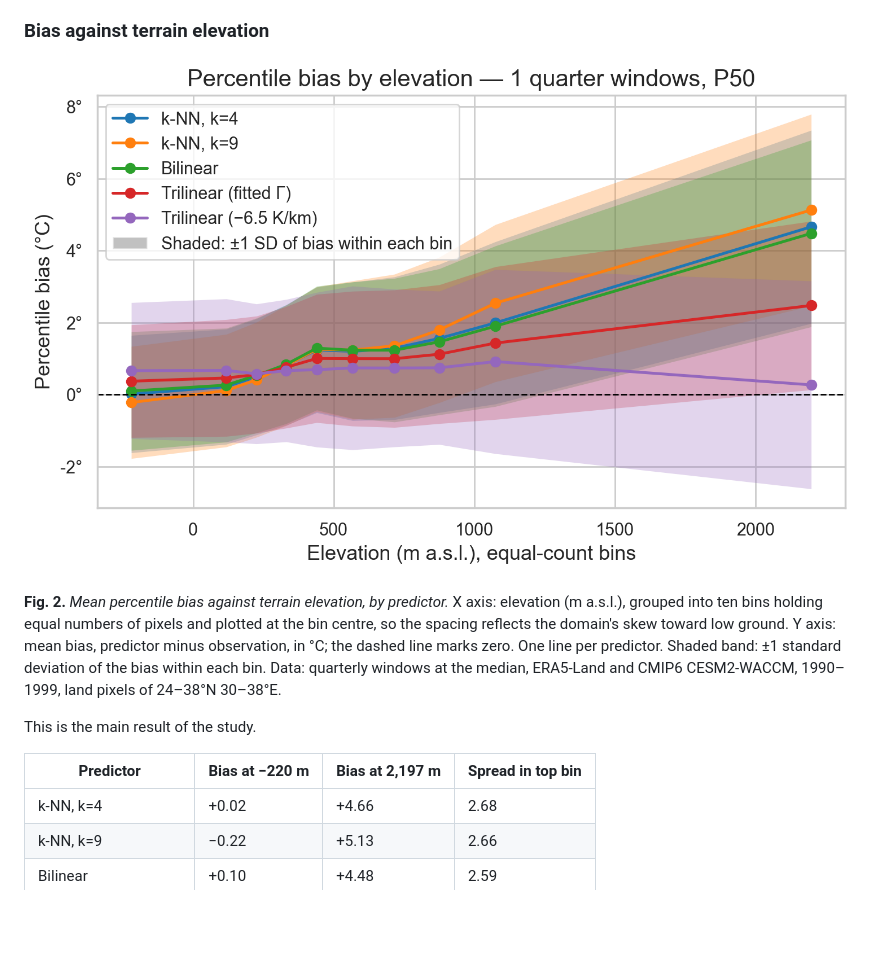
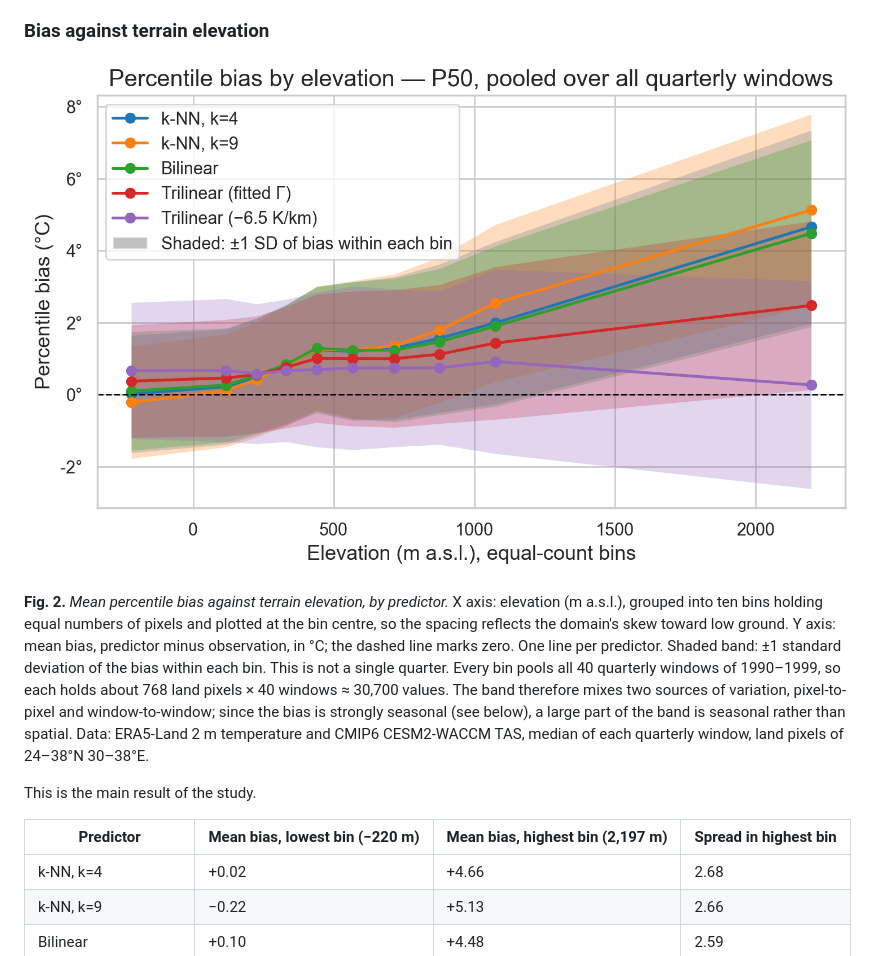
Before and after one commit to Shirlevran9/downscaling-thesis, a Markdown page: summaries/quantile_mapping_findings.md, the part around the change. Drawn GitHub-style; pictures changed too: plots/fig_q09_bias_vs_elevation.png; blank space fills up the shorter version.

```diff
--- a/summaries/quantile_mapping_findings.md
+++ b/summaries/quantile_mapping_findings.md
@@ -169,11 +169,11 @@ Two things stand out in Fig. 1. Most points fall below the 1:1 line, so the pred
 
 ![Bias vs elevation](../plots/fig_q09_bias_vs_elevation.png)
 
-**Fig. 2.** *Mean percentile bias against terrain elevation, by predictor.* X axis: elevation (m a.s.l.), grouped into ten bins holding equal numbers of pixels and plotted at the bin centre, so the spacing reflects the domain's skew toward low ground. Y axis: mean bias, predictor minus observation, in °C; the dashed line marks zero. One line per predictor. Shaded band: ±1 standard deviation of the bias within each bin. Data: quarterly windows at the median, ERA5-Land and CMIP6 CESM2-WACCM, 1990–1999, land pixels of 24–38°N 30–38°E.
+**Fig. 2.** *Mean percentile bias against terrain elevation, by predictor.* X axis: elevation (m a.s.l.), grouped into ten bins holding equal numbers of pixels and plotted at the bin centre, so the spacing reflects the domain's skew toward low ground. Y axis: mean bias, predictor minus observation, in °C; the dashed line marks zero. One line per predictor. Shaded band: ±1 standard deviation of the bias within each bin. This is not a single quarter. Every bin pools all 40 quarterly windows of 1990–1999, so each holds about 768 land pixels × 40 windows ≈ 30,700 values. The band therefore mixes two sources of variation, pixel-to-pixel and window-to-window; since the bias is strongly seasonal (see below), a large part of the band is seasonal rather than spatial. Data: ERA5-Land 2 m temperature and CMIP6 CESM2-WACCM TAS, median of each quarterly window, land pixels of 24–38°N 30–38°E.
 
 This is the main result of the study.
 
-| Predictor | Bias at −220 m | Bias at 2,197 m | Spread in top bin |
+| Predictor | Mean bias, lowest bin (−220 m) | Mean bias, highest bin (2,197 m) | Spread in highest bin |
 |---|---|---|---|
 | k-NN, k=4 | +0.02 | +4.66 | 2.68 |
 | k-NN, k=9 | −0.22 | +5.13 | 2.66 |
```
Also changed, not shown: plots/fig_q10_bias_by_sea_fraction.png, 1 other file.
